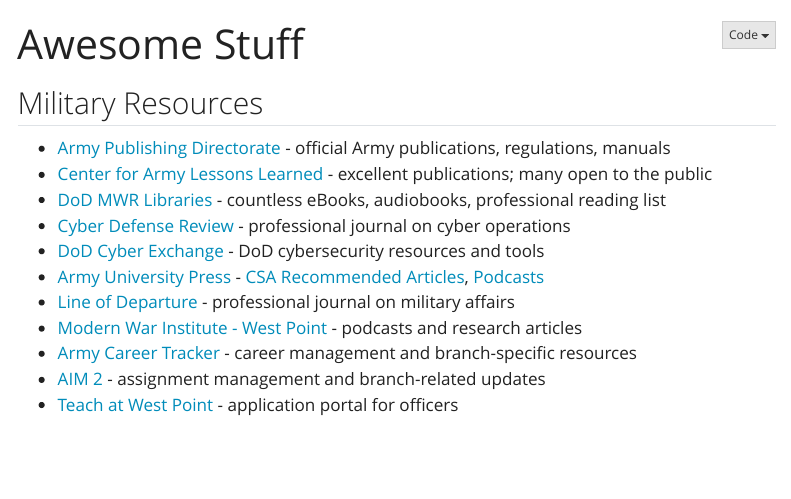
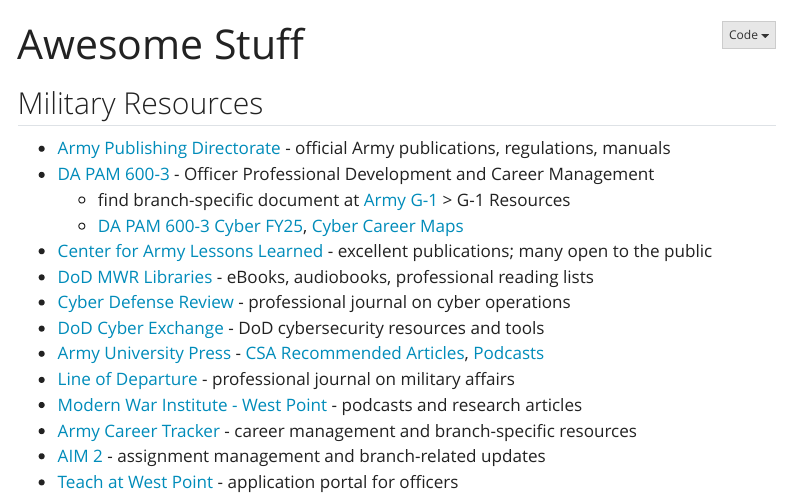
Before and after one commit to aadityabhatia/bhatia.dev, a Quarto document (awesome.qmd): the page in a window 1100 px wide, from its top. Rendered offline with R 4.5, knitr and Pandoc in place of Quarto, with nearby package versions; menus at the side of the page are left out.

Commit message:
added DA PAM 600-3

```diff
--- a/awesome.qmd
+++ b/awesome.qmd
@@ -5,8 +5,11 @@
 ## Military Resources
 
 - [Army Publishing Directorate](https://armypubs.army.mil/) - official Army publications, regulations, manuals
+- [DA PAM 600-3](https://armypubs.army.mil/epubs/DR_pubs/DR_a/ARN36110-PAM_600-3-000-WEB-1.pdf) - Officer Professional Development and Career Management
+    - find branch-specific document at [Army G-1](https://www.army.mil/G-1) > G-1 Resources
+    - [DA PAM 600-3 Cyber FY25](https://api.army.mil/e2/c/downloads/2025/02/19/9304a0aa/da-pam-600-3-cyber-branch-fy25.pdf), [Cyber Career Maps](https://api.army.mil/e2/c/downloads/2025/02/19/54e3b05d/cyber-career-maps-fy25.pptx)
 - [Center for Army Lessons Learned](https://www.army.mil/CALL) - excellent publications; many open to the public
-- [DoD MWR Libraries](https://dod.overdrive.com/dod-armymwr/) - countless eBooks, audiobooks, professional reading list
+- [DoD MWR Libraries](https://dod.overdrive.com/) - eBooks, audiobooks, professional reading lists
 - [Cyber Defense Review](https://cyberdefensereview.army.mil/) - professional journal on cyber operations
 - [DoD Cyber Exchange](https://public.cyber.mil/) - DoD cybersecurity resources and tools
 - [Army University Press](https://www.armyupress.army.mil/) - [CSA Recommended Articles](https://www.armyupress.army.mil/resources/csa-recommended-articles/), [Podcasts](https://www.armyupress.army.mil/Podcasts/)
```
